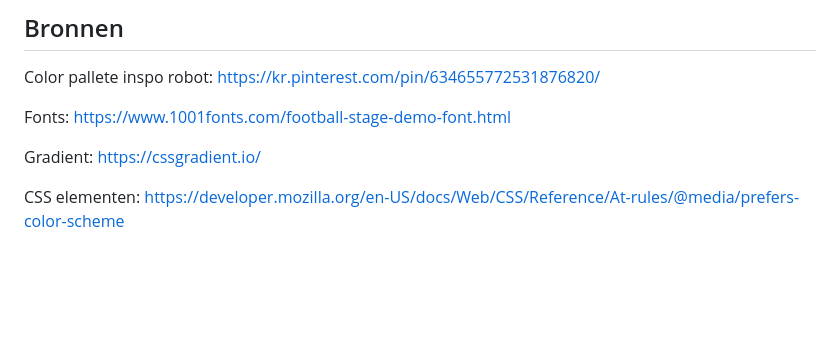
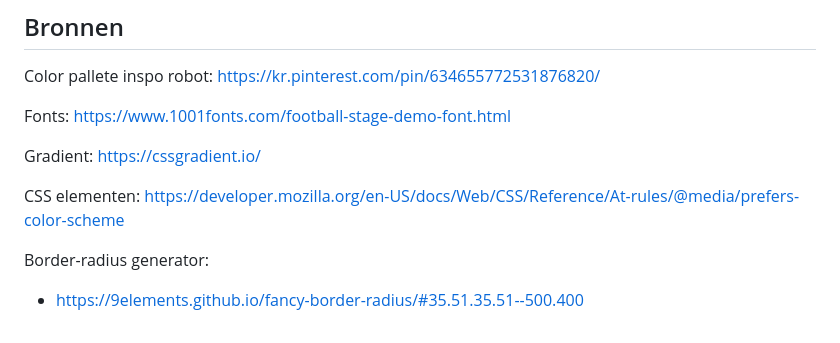
Before and after one commit to sabrinaz35/css-eindopdracht, a Markdown page: README.md, the part around the change. Drawn GitHub-style; blank space fills up the shorter version.

```diff
--- a/README.md
+++ b/README.md
@@ -98,3 +98,6 @@ https://cssgradient.io/
 
 CSS elementen:
 https://developer.mozilla.org/en-US/docs/Web/CSS/Reference/At-rules/@media/prefers-color-scheme
+
+Border-radius generator:
+- https://9elements.github.io/fancy-border-radius/#35.51.35.51--500.400
```
Also changed, not shown: readme-images/clip-path-werkt-niet.png (added), 2 other files.
